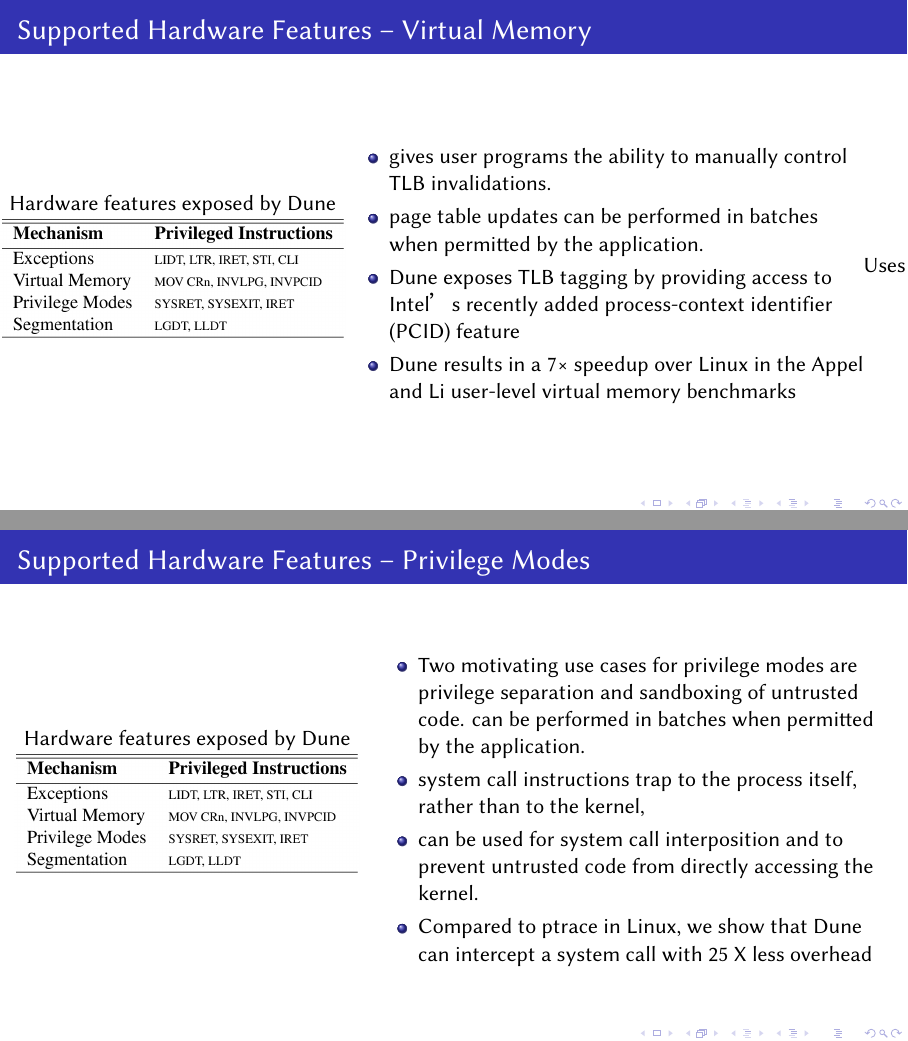
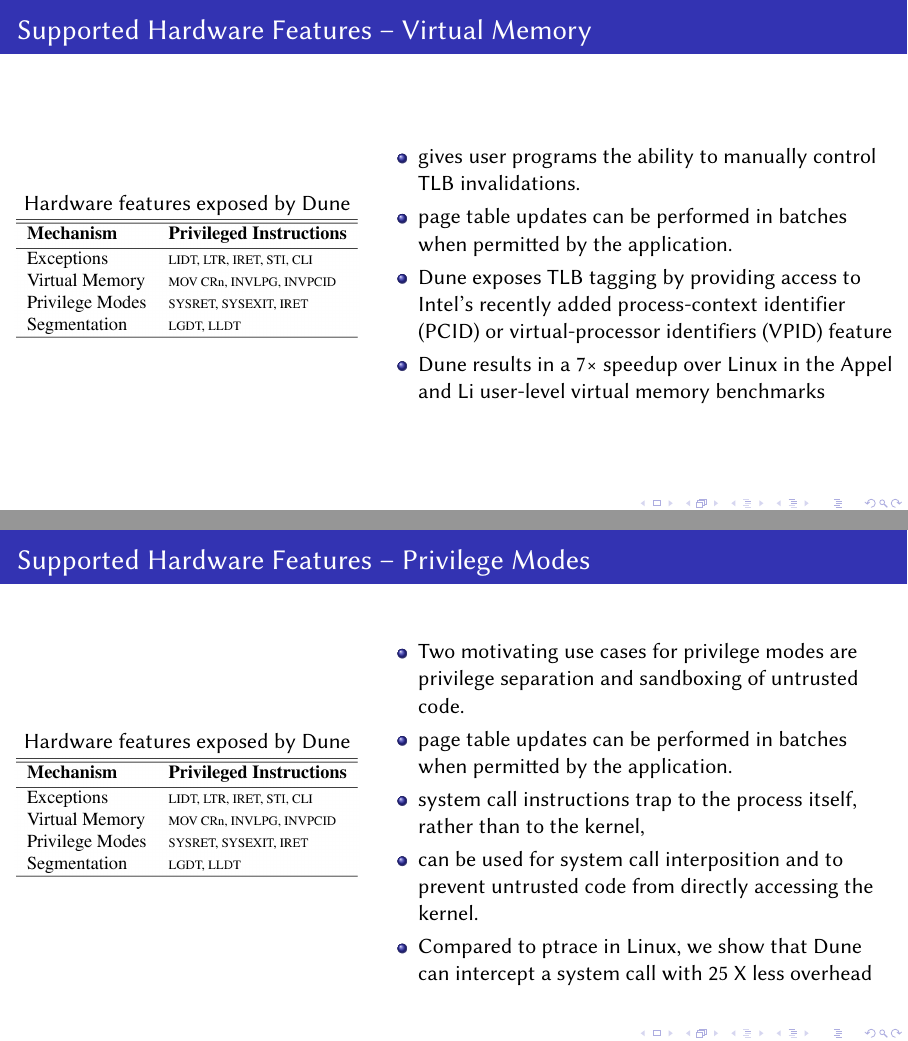
Before and after one commit to LearningOS/aos-lectures, LaTeX slides (lec4/slide-04-03.tex): pages 16 and 18 of 28, joined at a grey line. Compiled offline with XeLaTeX; a missing font is replaced by an installed copy or a similar font.

Commit message:
update 04-01, 04-03

```diff
--- a/lec4/slide-04-03.tex
+++ b/lec4/slide-04-03.tex
@@ -496,15 +496,14 @@
 			\begin{itemize}
 				\item  gives user programs the ability to manually
 				control TLB invalidations.
-				\item page table updates
-				can be performed in batches when permitted by the application.
-				\item Dune exposes TLB tagging by providing access to Intel’s recently added process-context identifier (PCID) feature
-				\item Dune results in a 7× speedup		over Linux in the Appel and Li user-level virtual memory		benchmarks
+				\item page table updates can be performed in batches when permitted by the application.
+				\item Dune exposes TLB tagging by providing access to Intel's recently added process-context identifier (PCID) or virtual-processor identifiers (VPID) feature
+				\item Dune results in a 7× speedup	over Linux in the Appel and Li user-level virtual memory	benchmarks
 
 			\end{itemize}
 
 		\end{column}
-		Uses	 Intel VT‐x
+
 
 	\end{columns}
 
@@ -547,7 +546,7 @@
 				\item  Two motivating use cases for
 				privilege modes are privilege separation and sandboxing
 				of untrusted code.
-				can be performed in batches when permitted by the application.
+				\item  page table updates can be performed in batches when permitted by the application.
 				\item system
 				call instructions trap to the process itself, rather than to
 				the kernel,
```
Also changed, not shown: lec4/slide-04-01.tex (+2 -2 lines), lec4/slide-04-03.tex (4 more changed lines).
